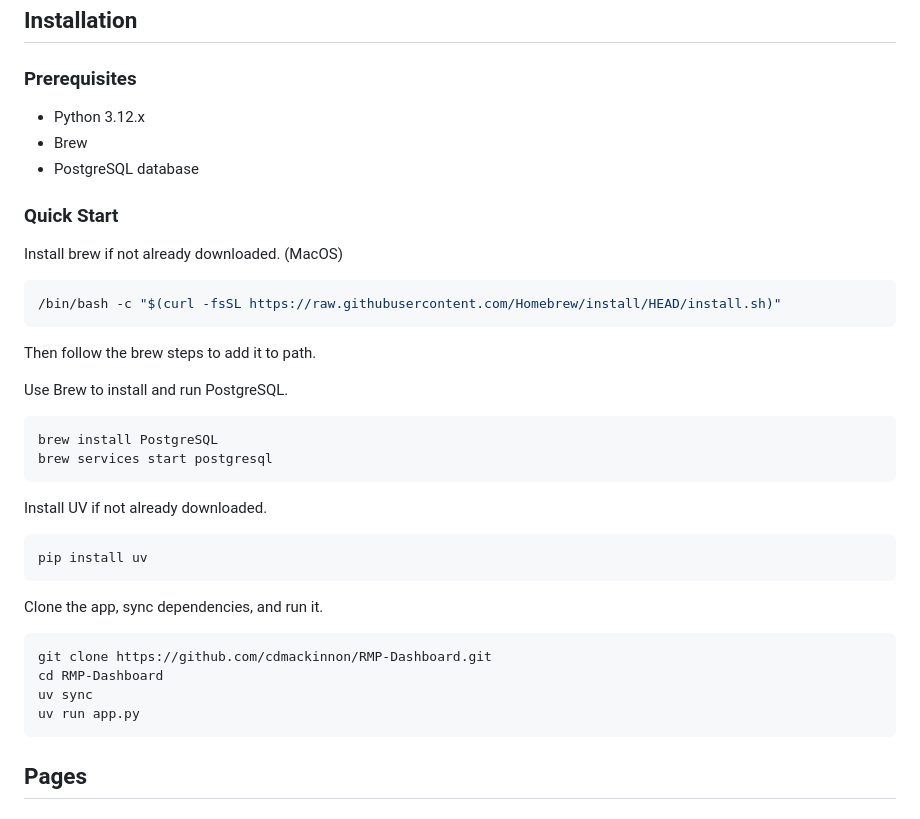
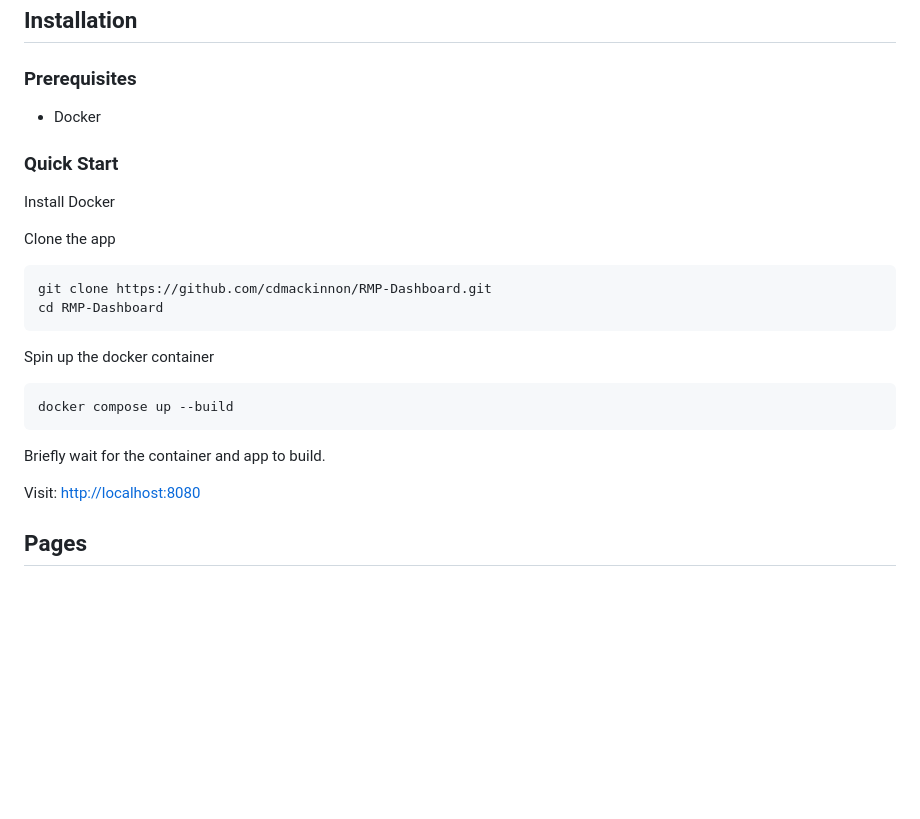
Before and after one commit to cdmackinnon/RMP-Dashboard, a Markdown page: README.md, the part around the change. GitHub-like rendering; blank space fills up the shorter version.

````diff
--- a/README.md
+++ b/README.md
@@ -19,36 +19,26 @@ This project allows users to scrape and visualize professor ratings data from **
 
 ### Prerequisites
 
-- Python 3.12.x
-- Brew
-- PostgreSQL database
+- Docker
 
 ### Quick Start
 
-Install brew if not already downloaded. (MacOS)
-```bash
-/bin/bash -c "$(curl -fsSL https://raw.githubusercontent.com/Homebrew/install/HEAD/install.sh)"
-```
-Then follow the brew steps to add it to path.
+Install Docker
 
-Use Brew to install and run PostgreSQL.
-```bash
-brew install PostgreSQL
-brew services start postgresql
-```
-
-Install UV if not already downloaded.
-```bash
-pip install uv
-```
-
-Clone the app, sync dependencies, and run it.
+Clone the app
 ```bash
 git clone https://github.com/cdmackinnon/RMP-Dashboard.git
 cd RMP-Dashboard
-uv sync
-uv run app.py
 ```
+
+Spin up the docker container
+```
+docker compose up --build
+```
+
+Briefly wait for the container and app to build.
+
+Visit: [http://localhost:8080](http://localhost:8080)
 
 ## Pages
 
````
